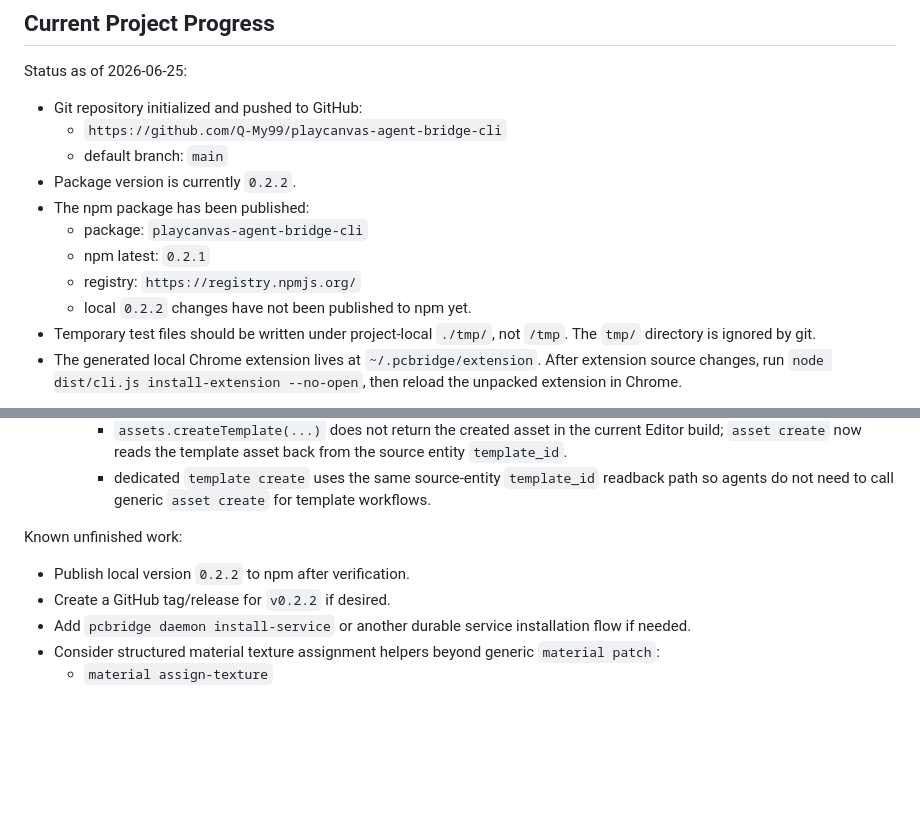
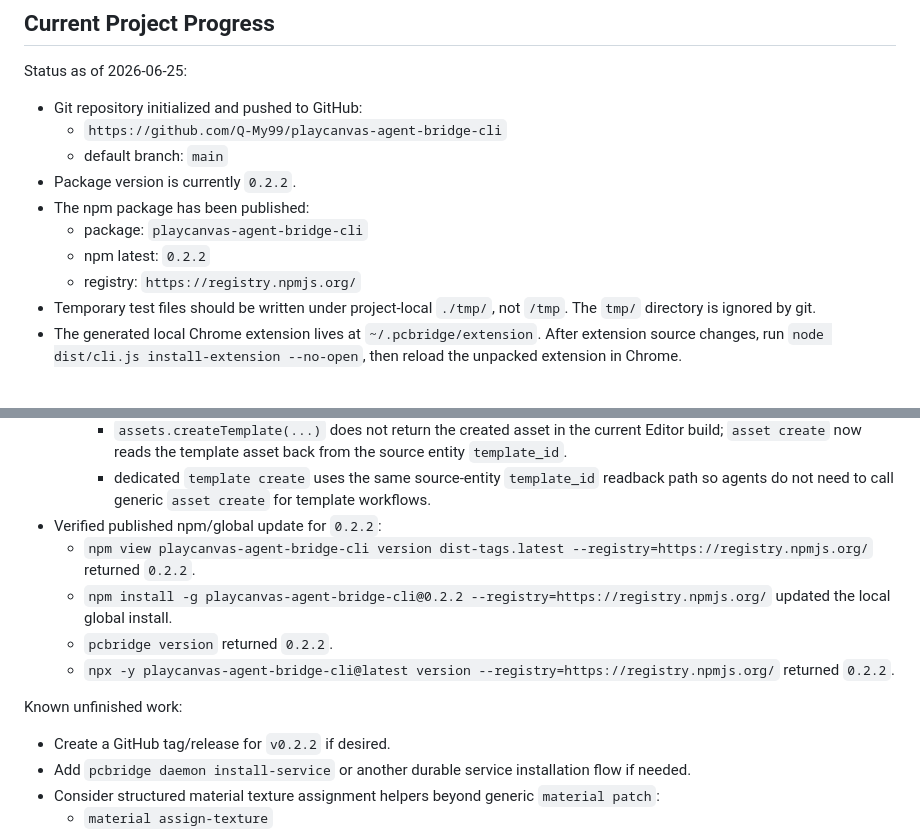
Before and after one commit to Q-My99/playcanvas-agent-bridge-cli, a Markdown page: AGENTS.md, 2 parts joined by grey strips. Drawn GitHub-style; blank space fills up the shorter version.

Commit message:
Document npm 0.2.2 release

```diff
--- a/AGENTS.md
+++ b/AGENTS.md
@@ -16,9 +16,8 @@ Status as of 2026-06-25:
 - Package version is currently `0.2.2`.
 - The npm package has been published:
   - package: `playcanvas-agent-bridge-cli`
-  - npm latest: `0.2.1`
+  - npm latest: `0.2.2`
   - registry: `https://registry.npmjs.org/`
-  - local `0.2.2` changes have not been published to npm yet.
 - Temporary test files should be written under project-local `./tmp/`, not `/tmp`. The `tmp/` directory is ignored by git.
 - The generated local Chrome extension lives at `~/.pcbridge/extension`. After extension source changes, run `node dist/cli.js install-extension --no-open`, then reload the unpacked extension in Chrome.
 
@@ -216,10 +215,14 @@ Verified against a real open PlayCanvas Editor scene:
     - `entities.delete(...)` can throw inside the current Editor build; `entity delete` now falls back to `entities.remove(...)` after reporting the original failure in `fallback`.
     - `assets.createTemplate(...)` does not return the created asset in the current Editor build; `asset create` now reads the template asset back from the source entity `template_id`.
     - dedicated `template create` uses the same source-entity `template_id` readback path so agents do not need to call generic `asset create` for template workflows.
+- Verified published npm/global update for `0.2.2`:
+  - `npm view playcanvas-agent-bridge-cli version dist-tags.latest --registry=https://registry.npmjs.org/` returned `0.2.2`.
+  - `npm install -g playcanvas-agent-bridge-cli@0.2.2 --registry=https://registry.npmjs.org/` updated the local global install.
+  - `pcbridge version` returned `0.2.2`.
+  - `npx -y playcanvas-agent-bridge-cli@latest version --registry=https://registry.npmjs.org/` returned `0.2.2`.
 
 Known unfinished work:
 
-- Publish local version `0.2.2` to npm after verification.
 - Create a GitHub tag/release for `v0.2.2` if desired.
 - Add `pcbridge daemon install-service` or another durable service installation flow if needed.
 - Consider structured material texture assignment helpers beyond generic `material patch`:
```
